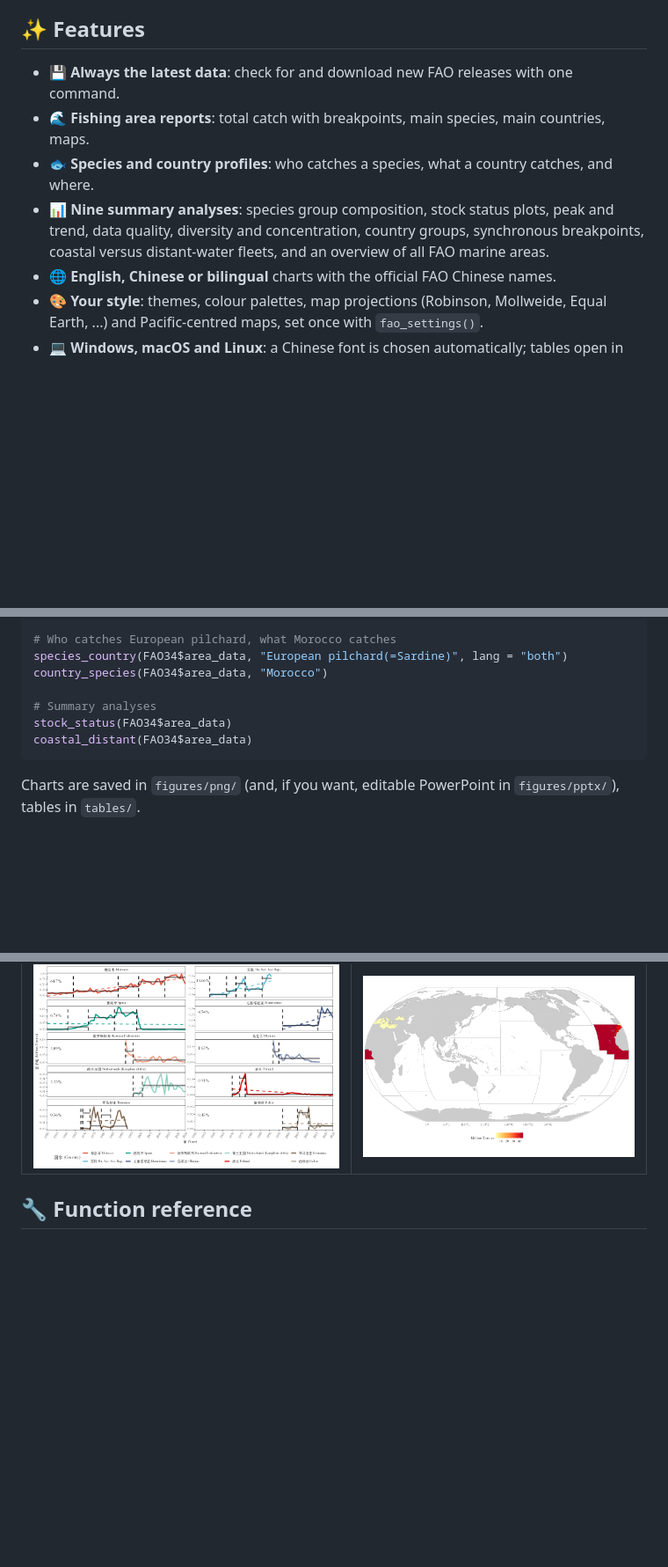
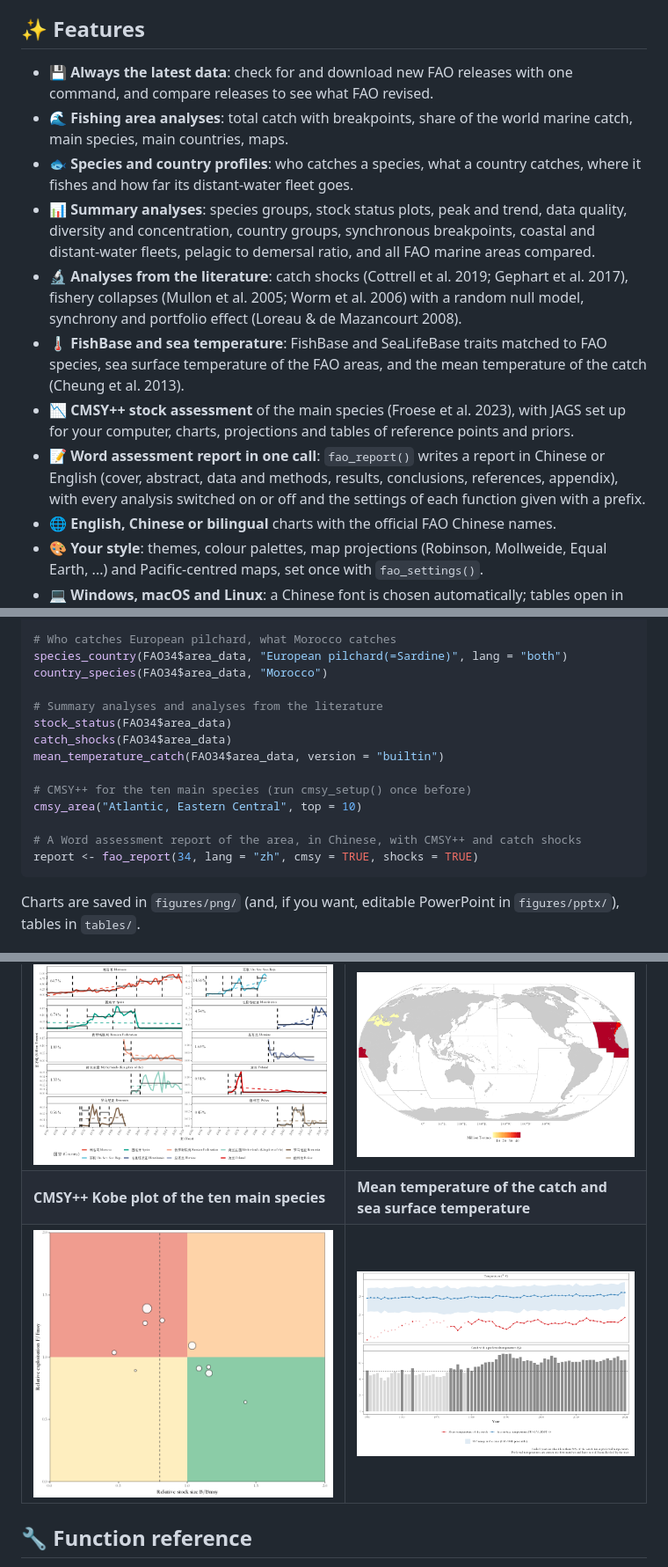
Before and after one commit to Linbojun99/faofishingreport, a Markdown page: README.md, 3 parts joined by grey strips. Shown at 88% size. Rendered like a GitHub page; pictures changed too: man/figures/readme-cmsy-kobe.png (added), man/figures/readme-mtc.png (added); blank space fills up the shorter version.

Commit message:
README 与中文首页：全部 55 个函数、新功能、CMSY 与渔获平均温度示例图；网站导航加入新文章；网站构建安装 JAGS

````diff
--- a/README.md
+++ b/README.md
@@ -19,12 +19,26 @@ in English, Chinese or both.
 
 ## ✨ Features
 
-- 💾 **Always the latest data**: check for and download new FAO releases with one command.
-- 🌊 **Fishing area reports**: total catch with breakpoints, main species, main countries, maps.
-- 🐟 **Species and country profiles**: who catches a species, what a country catches, and where.
-- 📊 **Nine summary analyses**: species group composition, stock status plots, peak and trend,
-  data quality, diversity and concentration, country groups, synchronous breakpoints,
-  coastal versus distant-water fleets, and an overview of all FAO marine areas.
+- 💾 **Always the latest data**: check for and download new FAO releases with one command, and
+  compare releases to see what FAO revised.
+- 🌊 **Fishing area analyses**: total catch with breakpoints, share of the world marine catch,
+  main species, main countries, maps.
+- 🐟 **Species and country profiles**: who catches a species, what a country catches, where it
+  fishes and how far its distant-water fleet goes.
+- 📊 **Summary analyses**: species groups, stock status plots, peak and trend, data quality,
+  diversity and concentration, country groups, synchronous breakpoints, coastal and distant-water
+  fleets, pelagic to demersal ratio, and all FAO marine areas compared.
+- 🔬 **Analyses from the literature**: catch shocks (Cottrell et al. 2019; Gephart et al. 2017),
+  fishery collapses (Mullon et al. 2005; Worm et al. 2006) with a random null model, synchrony
+  and portfolio effect (Loreau & de Mazancourt 2008).
+- 🌡️ **FishBase and sea temperature**: FishBase and SeaLifeBase traits matched to FAO species,
+  sea surface temperature of the FAO areas, and the mean temperature of the catch
+  (Cheung et al. 2013).
+- 📉 **CMSY++ stock assessment** of the main species (Froese et al. 2023), with JAGS set up for
+  your computer, charts, projections and tables of reference points and priors.
+- 📝 **Word assessment report in one call**: `fao_report()` writes a report in Chinese or English
+  (cover, abstract, data and methods, results, conclusions, references, appendix), with every
+  analysis switched on or off and the settings of each function given with a prefix.
 - 🌐 **English, Chinese or bilingual** charts with the official FAO Chinese names.
 - 🎨 **Your style**: themes, colour palettes, map projections (Robinson, Mollweide, Equal Earth, ...)
   and Pacific-centred maps, set once with `fao_settings()`.
@@ -62,9 +76,16 @@ fishing_area_country(FAO34$area_data, rank_range = c(1, 10))
 species_country(FAO34$area_data, "European pilchard(=Sardine)", lang = "both")
 country_species(FAO34$area_data, "Morocco")
 
-# Summary analyses
+# Summary analyses and analyses from the literature
 stock_status(FAO34$area_data)
-coastal_distant(FAO34$area_data)
+catch_shocks(FAO34$area_data)
+mean_temperature_catch(FAO34$area_data, version = "builtin")
+
+# CMSY++ for the ten main species (run cmsy_setup() once before)
+cmsy_area("Atlantic, Eastern Central", top = 10)
+
+# A Word assessment report of the area, in Chinese, with CMSY++ and catch shocks
+report <- fao_report(34, lang = "zh", cmsy = TRUE, shocks = TRUE)
 ```
 
 Charts are saved in `figures/png/` (and, if you want, editable PowerPoint in `figures/pptx/`),
@@ -77,6 +98,8 @@ tables in `tables/`.
 | ![Total catch of FAO area 34 with breakpoints](man/figures/readme-area-trend.png) | ![Stock status plot of FAO area 34](man/figures/readme-stock-status.png) |
 | **Bilingual charts** | **Robinson projection, Pacific-centred** |
 | ![Bilingual chart of the main countries](man/figures/readme-bilingual.png) | ![Pacific-centred Robinson map of FAO areas](man/figures/readme-area-map.png) |
+| **CMSY++ Kobe plot of the ten main species** | **Mean temperature of the catch and sea surface temperature** |
+| ![CMSY++ Kobe plot of the main species of FAO area 34](man/figures/readme-cmsy-kobe.png) | ![Mean temperature of the catch of FAO area 34](man/figures/readme-mtc.png) |
 
 ## 🔧 Function reference
 
````
Also changed, not shown: other parts of README.md (+60 -1 lines), NEWS.md (+1 -1 lines), 5 other files.
